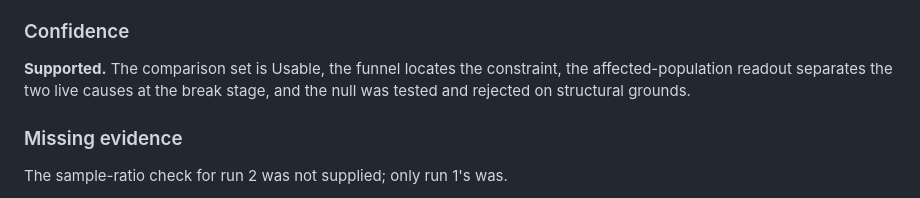
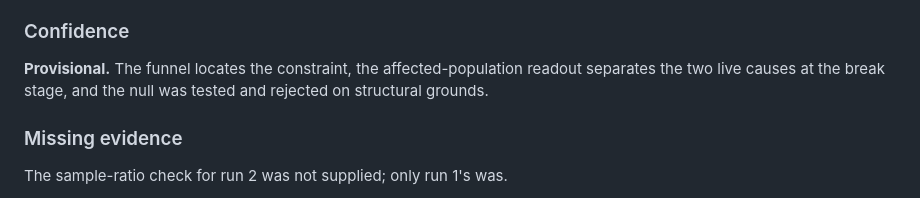
Before and after one commit to NFTYoginis/flat-experiment-diagnostician, a Markdown page: examples.md, the part around the change. Drawn GitHub-style.

Commit message:
examples Case 1: the grade follows the corrected integrity verdict
Previous commit reconciled the integrity section and left the Confidence
line still reading Supported on a set now graded Usable with limitations.
The cap is stated as binding two files away; an example that ignores it
is the demonstration beating the rule again, in the same file, in the
same session.

Co-Authored-By: Claude Opus 5 (1M context) <noreply@anthropic.com>

```diff
--- a/examples.md
+++ b/examples.md
@@ -175,8 +175,8 @@ wrong finding with high confidence.
 
 ### Confidence
 
-**Supported.** The comparison set is Usable, the funnel locates the constraint, the
-affected-population readout separates the two live causes at the break stage, and the null was
+**Provisional.** The funnel locates the constraint, the affected-population readout separates the
+two live causes at the break stage, and the null was
 tested and rejected on structural grounds.
 
 ### Missing evidence
```
